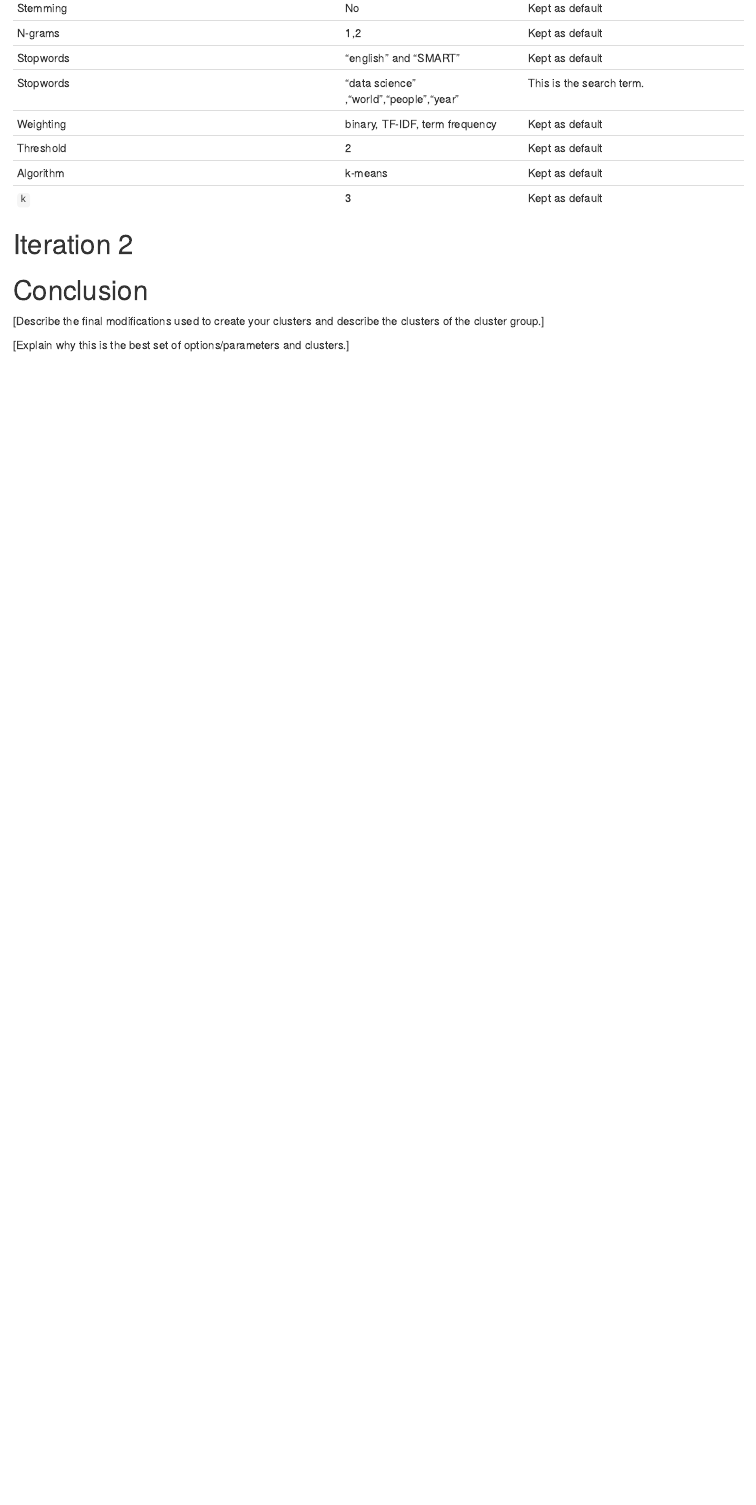
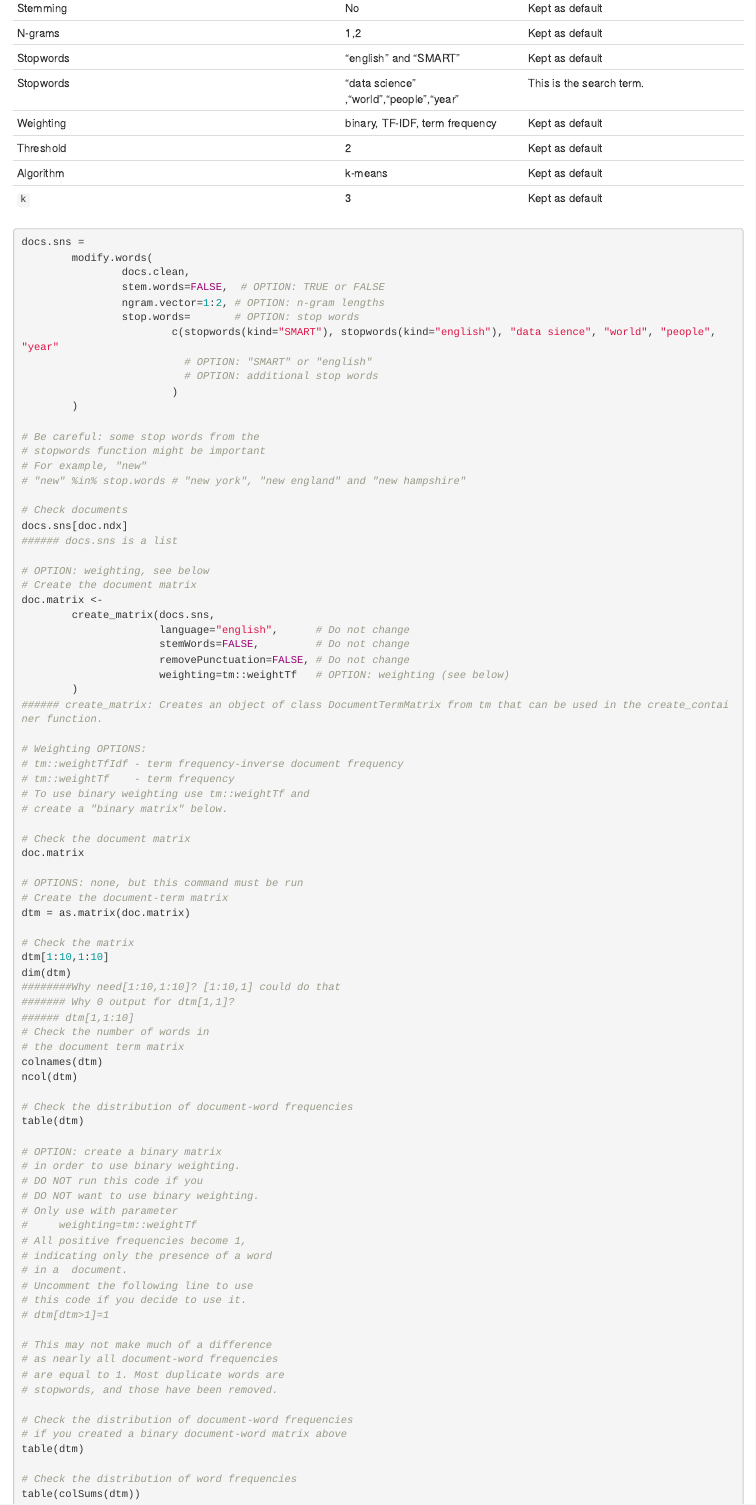
Before and after one commit to KatieYahui/MA710-Assignment-3, an R Markdown document (20170321_Assignment_3_template.Rmd): the page in a window 1100 px wide, from 5940 px down before the commit and from 5900 px down after it, so that both start at the same text. Rendered offline with R 4.5, knitr and Pandoc, with nearby package versions; some code elsewhere in the file could not run offline.

Commit message:
Update 20170321_Assignment_3_template.Rmd

````diff
--- a/20170321_Assignment_3_template.Rmd
+++ b/20170321_Assignment_3_template.Rmd
@@ -259,3 +259,87 @@
 Algorithm  | k-means | Kept as default
 `k`        | 3 | Kept as default
 
+```{r eval=TRUE}
+docs.sns =
+        modify.words(
+                docs.clean,
+                stem.words=FALSE,  # OPTION: TRUE or FALSE
+                ngram.vector=1:2, # OPTION: n-gram lengths
+                stop.words=       # OPTION: stop words
+                        c(stopwords(kind="SMART"), stopwords(kind="english"), "data sience", "world", "people", "year"
+                          # OPTION: "SMART" or "english"
+                          # OPTION: additional stop words
+                        )
+        )
+
+# Be careful: some stop words from the
+# stopwords function might be important
+# For example, "new"
+# "new" %in% stop.words # "new york", "new england" and "new hampshire"
+
+# Check documents
+docs.sns[doc.ndx]
+###### docs.sns is a list
+
+# OPTION: weighting, see below
+# Create the document matrix
+doc.matrix <-
+        create_matrix(docs.sns,
+                      language="english",      # Do not change
+                      stemWords=FALSE,         # Do not change
+                      removePunctuation=FALSE, # Do not change
+                      weighting=tm::weightTf   # OPTION: weighting (see below)
+        )
+###### create_matrix: Creates an object of class DocumentTermMatrix from tm that can be used in the create_container function.
+
+# Weighting OPTIONS:
+# tm::weightTfIdf - term frequency-inverse document frequency
+# tm::weightTf    - term frequency
+# To use binary weighting use tm::weightTf and
+# create a "binary matrix" below.
+
+# Check the document matrix
+doc.matrix
+
+# OPTIONS: none, but this command must be run
+# Create the document-term matrix
+dtm = as.matrix(doc.matrix)
+
+# Check the matrix
+dtm[1:10,1:10]
+dim(dtm)
+########Why need[1:10,1:10]? [1:10,1] could do that
+####### Why 0 output for dtm[1,1]?
+###### dtm[1,1:10]
+# Check the number of words in
+# the document term matrix
+colnames(dtm)
+ncol(dtm)
+
+# Check the distribution of document-word frequencies
+table(dtm)
+
+# OPTION: create a binary matrix
+# in order to use binary weighting.
+# DO NOT run this code if you
+# DO NOT want to use binary weighting.
+# Only use with parameter
+#     weighting=tm::weightTf
+# All positive frequencies become 1,
+# indicating only the presence of a word
+# in a  document.
+# Uncomment the following line to use
+# this code if you decide to use it.
+# dtm[dtm>1]=1
+
+# This may not make much of a difference
+# as nearly all document-word frequencies
+# are equal to 1. Most duplicate words are
+# stopwords, and those have been removed.
+
+# Check the distribution of document-word frequencies
+# if you created a binary document-word matrix above
+table(dtm)
+
+# Check the distribution of word frequencies
+table(colSums(dtm))
````
Also changed, not shown: 20170321_Assignment_3_template.Rmd (18 more changed lines).
